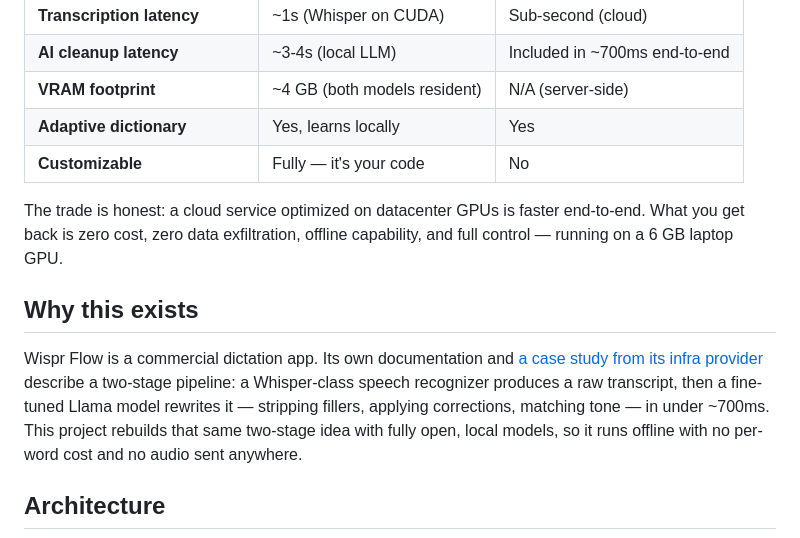
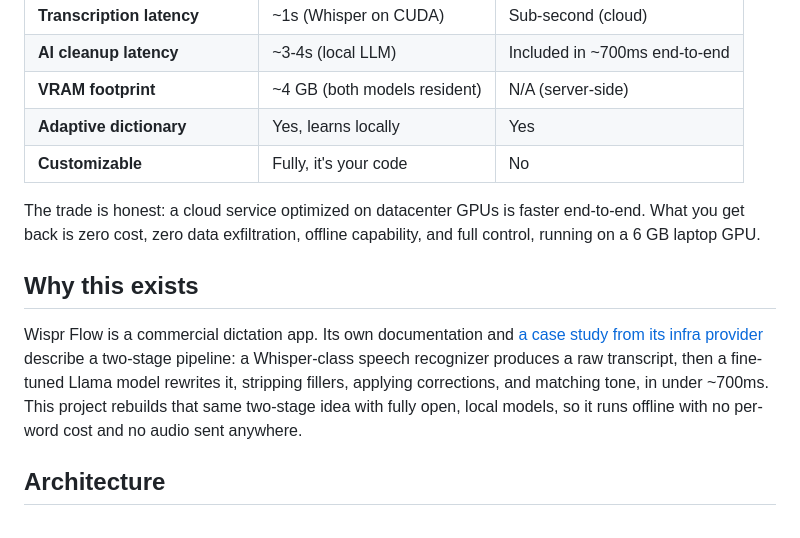
Before and after one commit to zghanw/whisprflow, a Markdown page: README.md, the part around one of its changes. Rendered like a GitHub page.

```diff
--- a/README.md
+++ b/README.md
@@ -41,19 +41,19 @@ spell your names and terms correctly.
 | **AI cleanup latency** | ~3-4s (local LLM) | Included in ~700ms end-to-end |
 | **VRAM footprint** | ~4 GB (both models resident) | N/A (server-side) |
 | **Adaptive dictionary** | Yes, learns locally | Yes |
-| **Customizable** | Fully — it's your code | No |
+| **Customizable** | Fully, it's your code | No |
 
 The trade is honest: a cloud service optimized on datacenter GPUs is faster end-to-end.
 What you get back is zero cost, zero data exfiltration, offline capability, and full
-control — running on a 6 GB laptop GPU.
+control, running on a 6 GB laptop GPU.
 
 ## Why this exists
 
 Wispr Flow is a commercial dictation app. Its own documentation and
 [a case study from its infra provider](https://www.baseten.co/resources/customers/wispr-flow/)
 describe a two-stage pipeline: a Whisper-class speech recognizer produces a raw
-transcript, then a fine-tuned Llama model rewrites it — stripping fillers, applying
-corrections, matching tone — in under ~700ms. This project rebuilds that same
+transcript, then a fine-tuned Llama model rewrites it, stripping fillers, applying
+corrections, and matching tone, in under ~700ms. This project rebuilds that same
 two-stage idea with fully open, local models, so it runs offline with no per-word
 cost and no audio sent anywhere.
 
```
Also changed, not shown: other parts of README.md (+31 -37 lines).
